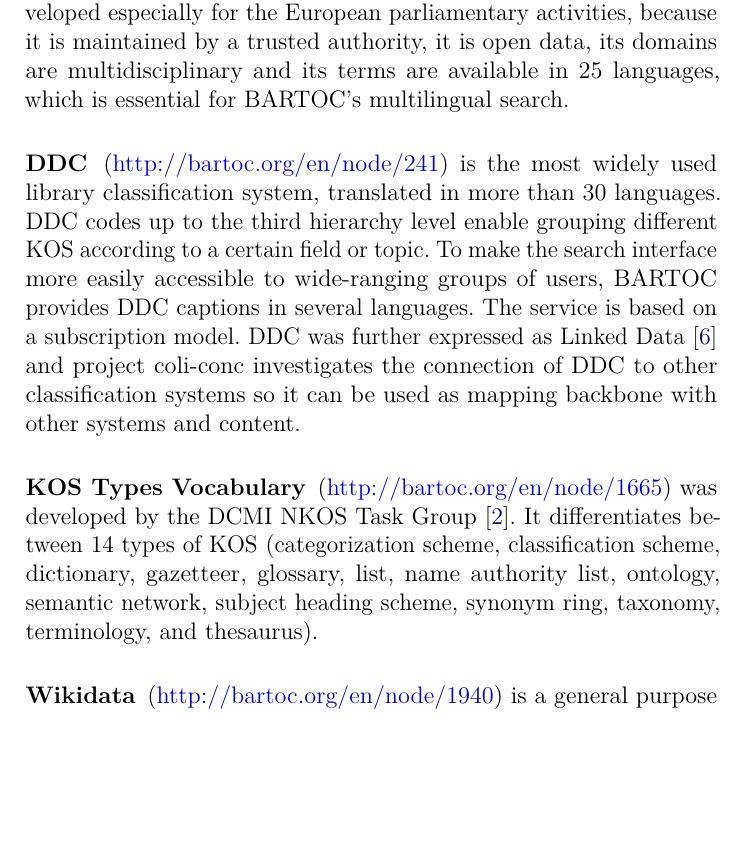
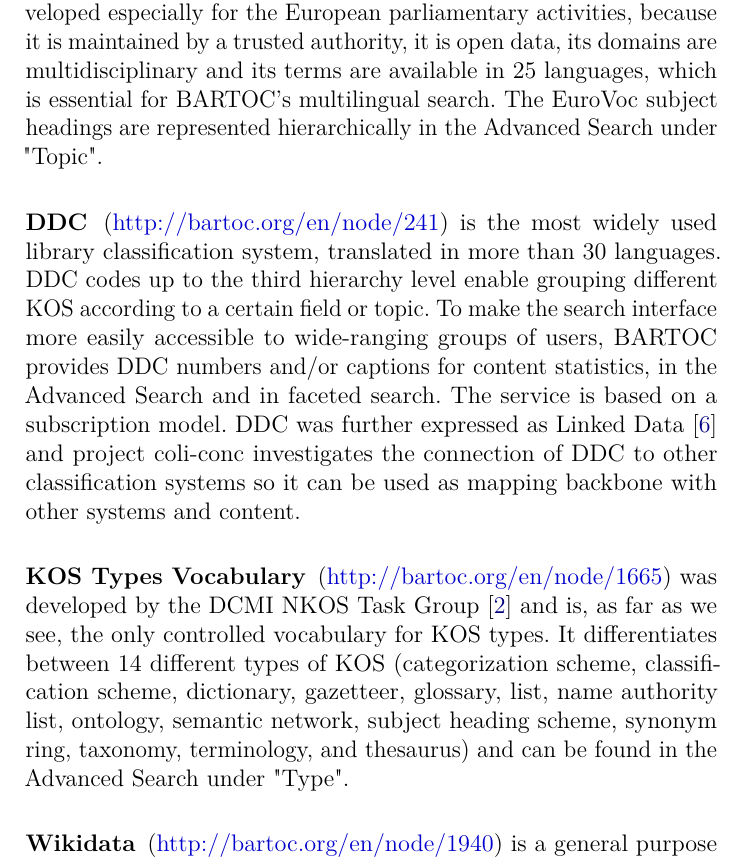
Before and after one commit to jakobib/tke2016, a LaTeX thesis (tke2016.tex): part of page 5 of 11 before the commit and part of page 5 of 12 after it, cut so that both start at the same text, the shorter picture padded with empty space. Compiled offline with pdfLaTeX.

Commit message:
Update tke2016.tex

```diff
--- a/tke2016.tex
+++ b/tke2016.tex
@@ -145,15 +145,15 @@
 One particularly special feature of BARTOC, compared to other terminology registries, is its use of controlled vocabularies to describe KOS. It is considered as BARTOC's ``advantage that it specializes in supplementing Dewey’s decimal classification terms (up to the third hierarchic level) \ldots, as well as providing the multilingual EUROVOC thesaurus descriptors'' \cite{bratkova2014revue}. By now the following KOS are referenced. As all KOS also have a record in BARTOC, their corresponding BARTOC URI is also given.
 
 \subsubsection{EuroVoc}
-(\href{http://bartoc.org/en/node/15}{http://bartoc.org/en/node/15}) was chosen, although developed especially for the European parliamentary activities, because it is maintained by a trusted authority, it is open data, its domains are multidisciplinary and its terms are available in 25 languages, which is essential for BARTOC's multilingual search.
+(\href{http://bartoc.org/en/node/15}{http://bartoc.org/en/node/15}) was chosen, although developed especially for the European parliamentary activities, because it is maintained by a trusted authority, it is open data, its domains are multidisciplinary and its terms are available in 25 languages, which is essential for BARTOC's multilingual search. The EuroVoc subject headings are represented hierarchically in the Advanced Search under "Topic".
 
 \subsubsection{DDC}
 (\href{http://bartoc.org/en/node/241}{http://bartoc.org/en/node/241})
-is the most widely used library classification system, translated in more than 30 languages. DDC codes up to the third hierarchy level enable grouping different KOS according to a certain field or topic. To make the search interface more easily accessible to wide-ranging groups of users, BARTOC provides DDC captions in several languages. The service is based on a subscription model. DDC was further expressed as Linked Data \cite{panzer2013dewey} and project coli-conc investigates the connection of DDC to other classification systems so it can be used as mapping backbone with other systems and content.
+is the most widely used library classification system, translated in more than 30 languages. DDC codes up to the third hierarchy level enable grouping different KOS according to a certain field or topic. To make the search interface more easily accessible to wide-ranging groups of users, BARTOC provides DDC numbers and/or captions for content statistics, in the Advanced Search and in faceted search. The service is based on a subscription model. DDC was further expressed as Linked Data \cite{panzer2013dewey} and project coli-conc investigates the connection of DDC to other classification systems so it can be used as mapping backbone with other systems and content.
 
 \subsubsection{KOS Types Vocabulary}
 (\href{http://bartoc.org/en/node/1665}{http://bartoc.org/en/node/1665})
-was developed by the DCMI NKOS Task Group \cite{KOSTypes}. It differentiates between 14 types of KOS (categorization scheme, classification scheme, dictionary, gazetteer, glossary, list, name authority list, ontology, semantic network, subject heading scheme, synonym ring, taxonomy, terminology, and thesaurus).
+was developed by the DCMI NKOS Task Group \cite{KOSTypes} and is, as far as we see, the only controlled vocabulary for KOS types. It differentiates between 14 different types of KOS (categorization scheme, classification scheme, dictionary, gazetteer, glossary, list, name authority list, ontology, semantic network, subject heading scheme, synonym ring, taxonomy, terminology, and thesaurus) and can be found in the Advanced Search under "Type".
 
 \subsubsection{Wikidata}
 (\href{http://bartoc.org/en/node/1940}{http://bartoc.org/en/node/1940})
```
